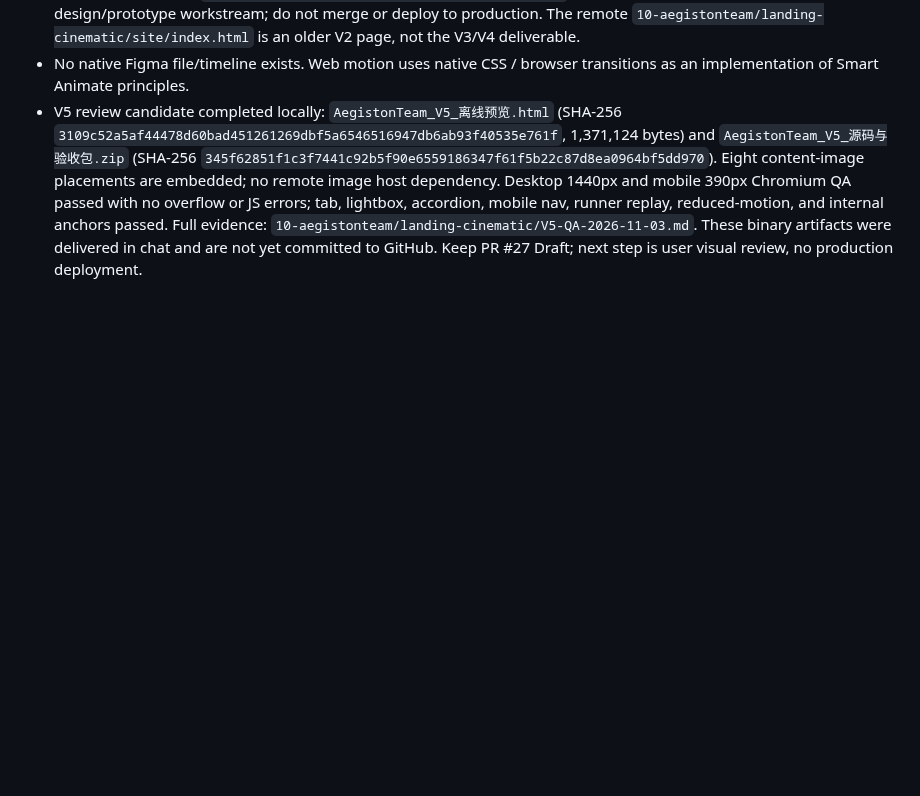
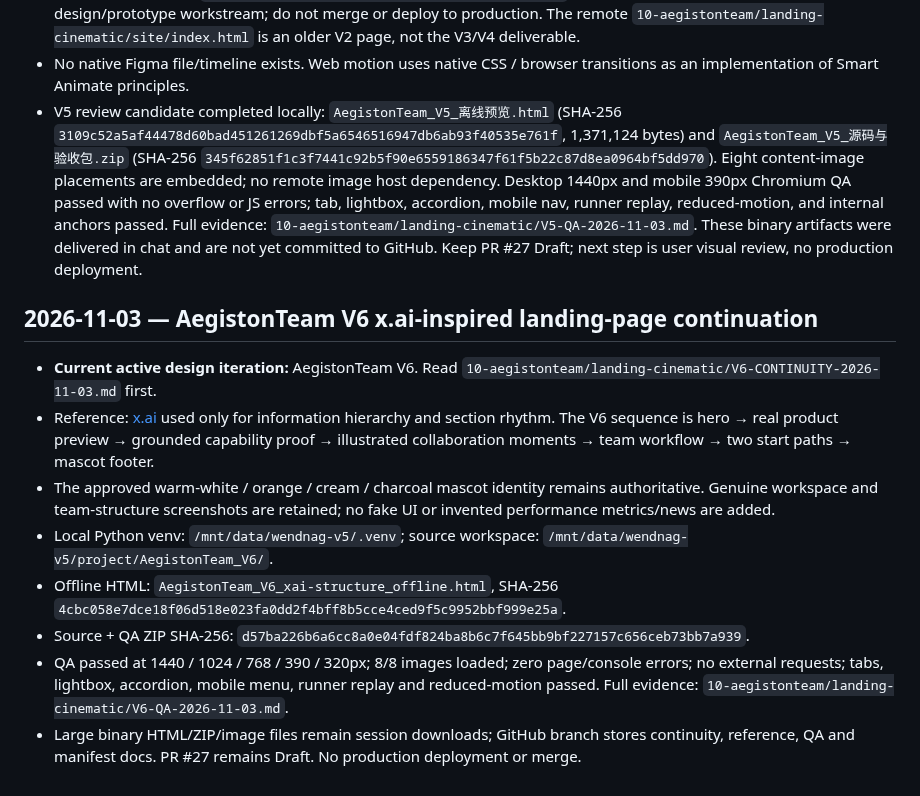
Before and after one commit to jinngimk-lang/wendnag, a Markdown page: creative-runtime/STATE.md, the part around the change. Rendered like a GitHub page; blank space fills up the shorter version.

Commit message:
docs(creative-runtime): checkpoint AegistonTeam V6 continuation

```diff
--- a/creative-runtime/STATE.md
+++ b/creative-runtime/STATE.md
@@ -175,3 +175,15 @@ The existing LegalLens film task remains separate; do not mix its assets or narr
 - GitHub: continue on `design/aegistonteam-cinematic-landing-20261103` / Draft PR #27. PR #27 remains Draft and is a design/prototype workstream; do not merge or deploy to production. The remote `10-aegistonteam/landing-cinematic/site/index.html` is an older V2 page, not the V3/V4 deliverable.
 - No native Figma file/timeline exists. Web motion uses native CSS / browser transitions as an implementation of Smart Animate principles.
 - V5 review candidate completed locally: `AegistonTeam_V5_离线预览.html` (SHA-256 `3109c52a5af44478d60bad451261269dbf5a6546516947db6ab93f40535e761f`, 1,371,124 bytes) and `AegistonTeam_V5_源码与验收包.zip` (SHA-256 `345f62851f1c3f7441c92b5f90e6559186347f61f5b22c87d8ea0964bf5dd970`). Eight content-image placements are embedded; no remote image host dependency. Desktop 1440px and mobile 390px Chromium QA passed with no overflow or JS errors; tab, lightbox, accordion, mobile nav, runner replay, reduced-motion, and internal anchors passed. Full evidence: `10-aegistonteam/landing-cinematic/V5-QA-2026-11-03.md`. These binary artifacts were delivered in chat and are not yet committed to GitHub. Keep PR #27 Draft; next step is user visual review, no production deployment.
+
+
+## 2026-11-03 — AegistonTeam V6 x.ai-inspired landing-page continuation
+
+- **Current active design iteration:** AegistonTeam V6. Read `10-aegistonteam/landing-cinematic/V6-CONTINUITY-2026-11-03.md` first.
+- Reference: [x.ai](https://x.ai/) used only for information hierarchy and section rhythm. The V6 sequence is hero → real product preview → grounded capability proof → illustrated collaboration moments → team workflow → two start paths → mascot footer.
+- The approved warm-white / orange / cream / charcoal mascot identity remains authoritative. Genuine workspace and team-structure screenshots are retained; no fake UI or invented performance metrics/news are added.
+- Local Python venv: `/mnt/data/wendnag-v5/.venv`; source workspace: `/mnt/data/wendnag-v5/project/AegistonTeam_V6/`.
+- Offline HTML: `AegistonTeam_V6_xai-structure_offline.html`, SHA-256 `4cbc058e7dce18f06d518e023fa0dd2f4bff8b5cce4ced9f5c9952bbf999e25a`.
+- Source + QA ZIP SHA-256: `d57ba226b6a6cc8a0e04fdf824ba8b6c7f645bb9bf227157c656ceb73bb7a939`.
+- QA passed at 1440 / 1024 / 768 / 390 / 320px; 8/8 images loaded; zero page/console errors; no external requests; tabs, lightbox, accordion, mobile menu, runner replay and reduced-motion passed. Full evidence: `10-aegistonteam/landing-cinematic/V6-QA-2026-11-03.md`.
+- Large binary HTML/ZIP/image files remain session downloads; GitHub branch stores continuity, reference, QA and manifest docs. PR #27 remains Draft. No production deployment or merge.
```
